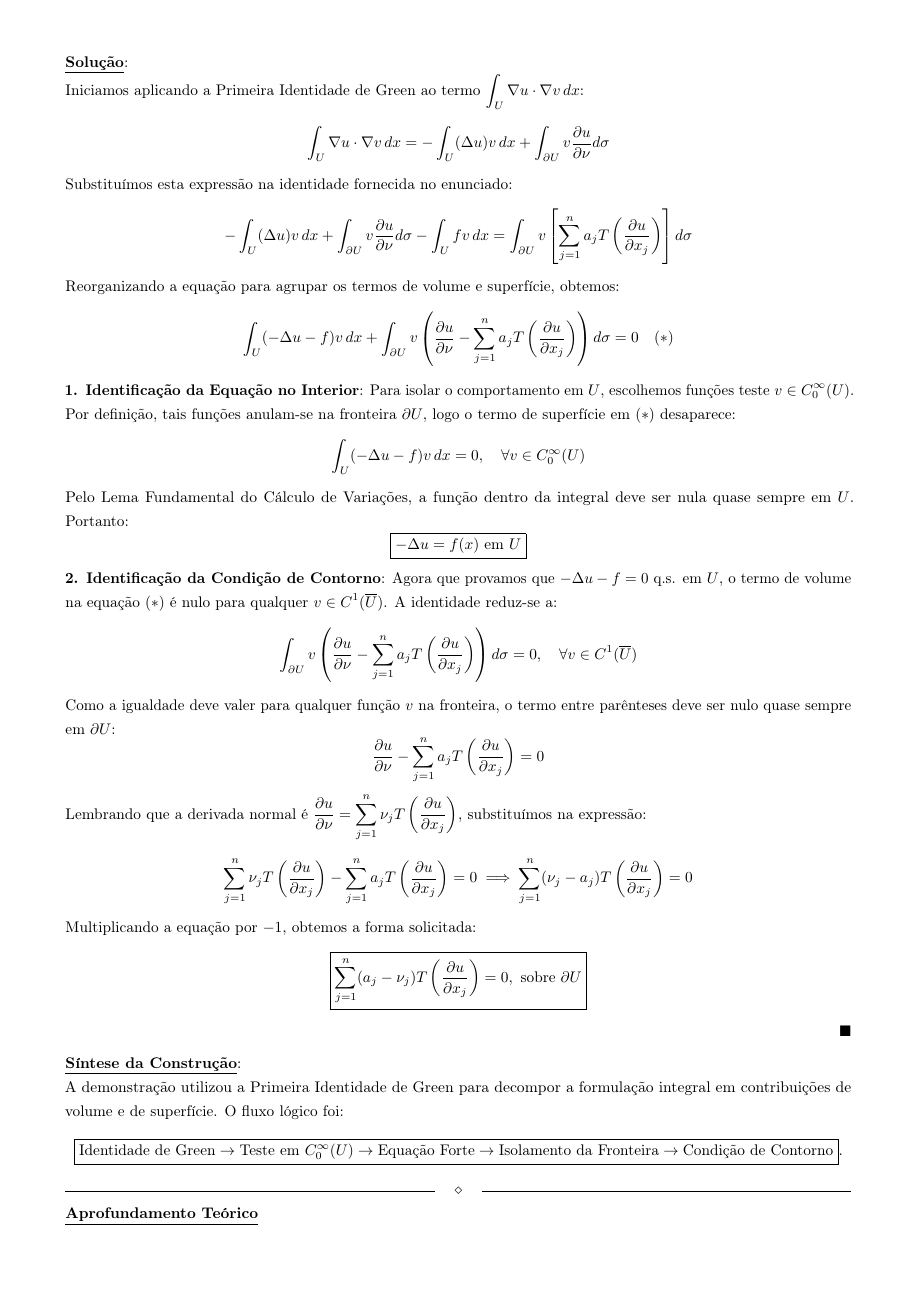
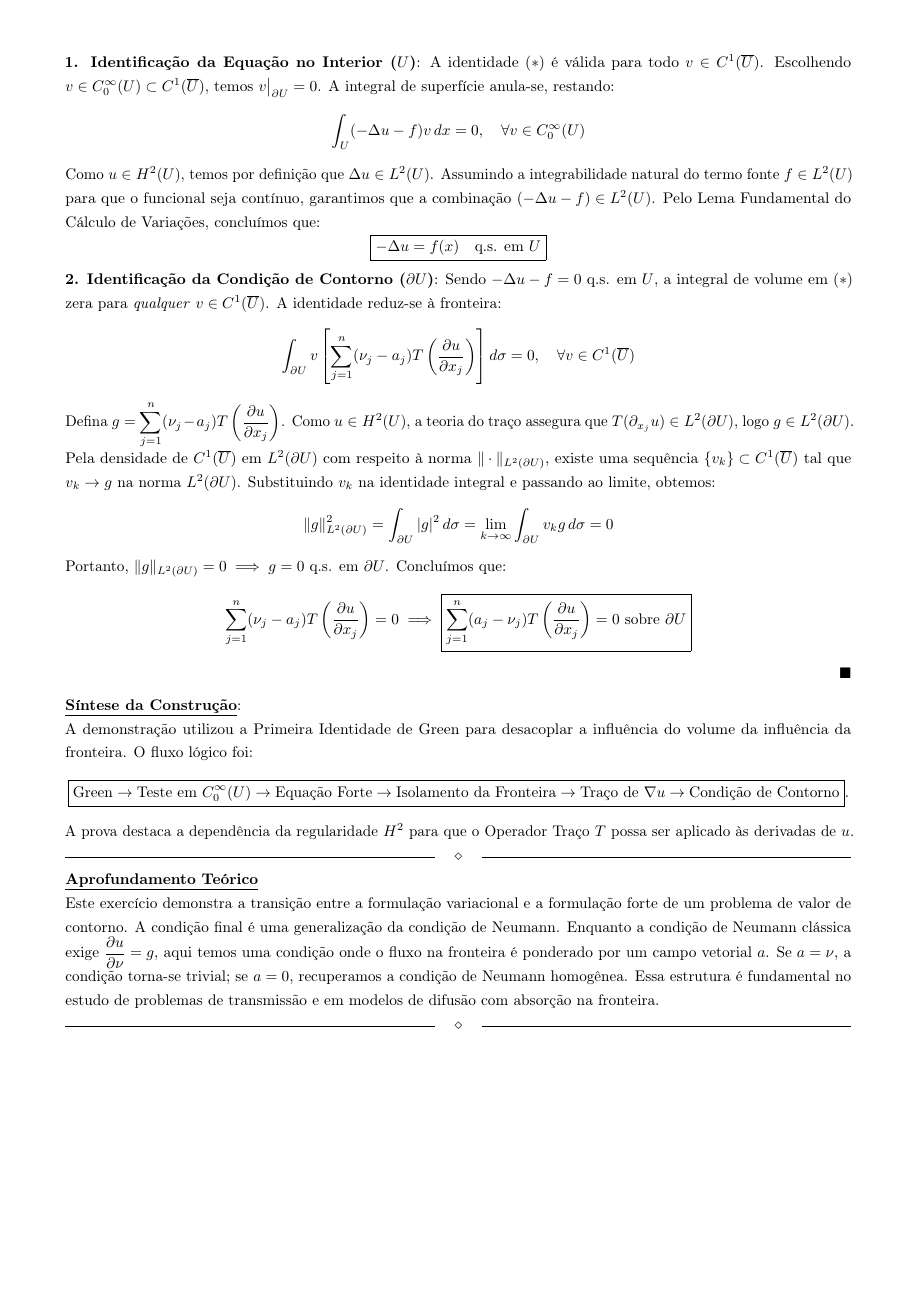
Before and after one commit to anselmolopes/solucoes_edp_2026.1, a LaTeX document (solucao_sobolev.tex): page 85 of 95. Compiled offline with pdfLaTeX.

Commit message:
Atualizacao de progresso via TeXstudio

```diff
--- a/solucao_sobolev.tex
+++ b/solucao_sobolev.tex
@@ -3253 +3248,0 @@ Geometricamente, isso significa que a \textbf{fronteira no infinito} de um espa
-		\item Substituiremos a integral $\int_U \nabla u \cdot \nabla v \, dx$ utilizando a Primeira Identidade de Green.
@@ -3260,10 +3248,0 @@ Geometricamente, isso significa que a \textbf{fronteira no infinito} de um espa
-\solucao{\par
-	Iniciamos aplicando a Primeira Identidade de Green ao termo $\int_U \nabla u \cdot \nabla v \, dx$:
-	$$\int_U \nabla u \cdot \nabla v \, dx = - \int_U (\Delta u) v \, dx + \int_{\partial U} v \frac{\partial u}{\partial \nu} d\sigma$$
-	Substituímos esta expressão na identidade fornecida no enunciado:
-	$$- \int_U (\Delta u) v \, dx + \int_{\partial U} v \frac{\partial u}{\partial \nu} d\sigma - \int_U f v \, dx = \int_{\partial U} v \left[ \sum_{j=1}^n a_j T \left( \frac{\partial u}{\partial x_j} \right) \right] d\sigma$$
-	Reorganizando a equação para agrupar os termos de volume e superfície, obtemos:
-	$$\int_U (-\Delta u - f) v \, dx + \int_{\partial U} v \left( \frac{\partial u}{\partial \nu} - \sum_{j=1}^n a_j T \left( \frac{\partial u}{\partial x_j} \right) \right) d\sigma = 0 \quad (\ast)$$
-
-	\textbf{1. Identificação da Equação no Interior}:
-	Para isolar o comportamento em $U$, escolhemos funções teste $v \in C_0^\infty(U)$. Por definição, tais funções anulam-se na fronteira $\partial U$, logo o termo de superfície em $(\ast)$ desaparece:
@@ -3270,25 +3258,31 @@ Geometricamente, isso significa que a \textbf{fronteira no infinito} de um espa
+	\textbf{1. Identificação da Equação no Interior ($U$)}:
+	A identidade $(\ast)$ é válida para todo $v \in C^1(\overline{U})$. Escolhendo $v \in C_0^\infty(U) \subset C^1(\overline{U})$, temos $v\big|_{\partial U} = 0$. A integral de superfície anula-se, restando:
 	$$\int_U (-\Delta u - f) v \, dx = 0, \quad \forall v \in C_0^\infty(U)$$
-	Pelo Lema Fundamental do Cálculo de Variações, a função dentro da integral deve ser nula quase sempre em $U$. Portanto:
-	$$\boxed{-\Delta u = f(x) \text{ em } U}$$
-
-	\textbf{2. Identificação da Condição de Contorno}:
-	Agora que provamos que $-\Delta u - f = 0$ q.s. em $U$, o termo de volume na equação $(\ast)$ é nulo para qualquer $v \in C^1(\overline{U})$. A identidade reduz-se a:
-	$$\int_{\partial U} v \left( \frac{\partial u}{\partial \nu} - \sum_{j=1}^n a_j T \left( \frac{\partial u}{\partial x_j} \right) \right) d\sigma = 0, \quad \forall v \in C^1(\overline{U})$$
-	Como a igualdade deve valer para qualquer função $v$ na fronteira, o termo entre parênteses deve ser nulo quase sempre em $\partial U$:
-	$$\frac{\partial u}{\partial \nu} - \sum_{j=1}^n a_j T \left( \frac{\partial u}{\partial x_j} \right) = 0$$
-	Lembrando que a derivada normal é $\frac{\partial u}{\partial \nu} = \sum_{j=1}^n \nu_j T \left( \frac{\partial u}{\partial x_j} \right)$, substituímos na expressão:
-	$$\sum_{j=1}^n \nu_j T \left( \frac{\partial u}{\partial x_j} \right) - \sum_{j=1}^n a_j T \left( \frac{\partial u}{\partial x_j} \right) = 0 \implies \sum_{j=1}^n (\nu_j - a_j) T \left( \frac{\partial u}{\partial x_j} \right) = 0$$
-	Multiplicando a equação por $-1$, obtemos a forma solicitada:
-	$$\boxed{\sum_{j=1}^n (a_j - \nu_j) T \left( \frac{\partial u}{\partial x_j} \right) = 0, \text{ sobre } \partial U}$$
-}
-
-\sintese{
-	A demonstração utilizou a Primeira Identidade de Green para decompor a formulação integral em contribuições de volume e de superfície. O fluxo lógico foi:
-	$$\boxed{\text{Identidade de Green} \to \text{Teste em } C_0^\infty(U) \to \text{Equação Forte} \to \text{Isolamento da Fronteira} \to \text{Condição de Contorno}}.$$
-}
-
-\aprofundamento{
-	Este problema exemplifica como as condições de contorno de Robin (ou condições mistas) surgem naturalmente de formulações fracas. A expressão $\sum a_j \partial_j u$ representa um fluxo de saída generalizado. Quando esse fluxo é comparável à derivada normal $\partial_\nu u$, temos uma condição de equilíbrio na fronteira. Esse tipo de análise é crucial para derivar as equações de Euler-Lagrange em problemas de minimização de energia onde o funcional inclui termos de borda.
+
+	Como $u \in H^2(U)$, temos por definição que $\Delta u \in L^2(U)$. Assumindo a integrabilidade natural do termo fonte $f \in L^2(U)$ para que o funcional seja contínuo, garantimos que a combinação $(-\Delta u - f) \in L^2(U)$. Pelo Lema Fundamental do Cálculo de Variações, concluímos que:
+	$$\boxed{-\Delta u = f(x) \quad \text{q.s. em } U}$$
+
+	\textbf{2. Identificação da Condição de Contorno ($\partial U$)}:
+	Sendo $-\Delta u - f = 0$ q.s. em $U$, a integral de volume em $(\ast)$ zera para \textit{qualquer} $v \in C^1(\overline{U})$. A identidade reduz-se à fronteira:
+	$$\int_{\partial U} v \left[ \sum_{j=1}^n (\nu_j - a_j) T \left( \frac{\partial u}{\partial x_j} \right) \right] d\sigma = 0, \quad \forall v \in C^1(\overline{U})$$
+
+	Defina $g = \sum_{j=1}^n (\nu_j - a_j) T \left( \frac{\partial u}{\partial x_j} \right)$. Como $u \in H^2(U)$, a teoria do traço assegura que $T(\partial_{x_j} u) \in L^2(\partial U)$, logo $g \in L^2(\partial U)$.
+
+	Pela densidade de $C^1(\overline{U})$ em $L^2(\partial U)$ com respeito à norma $\|\cdot\|_{L^2(\partial U)}$, existe uma sequência $\{v_k\} \subset C^1(\overline{U})$ tal que $v_k \to g$ na norma $L^2(\partial U)$. Substituindo $v_k$ na identidade integral e passando ao limite, obtemos:
+	$$\|g\|_{L^2(\partial U)}^2 = \int_{\partial U} |g|^2 \, d\sigma = \lim_{k \to \infty} \int_{\partial U} v_k g \, d\sigma = 0$$
+
+	Portanto, $\|g\|_{L^2(\partial U)} = 0 \implies g = 0$ q.s. em $\partial U$. Concluímos que:
+	$$\sum_{j=1}^n (\nu_j - a_j) T \left( \frac{\partial u}{\partial x_j} \right) = 0 \implies \boxed{\sum_{j=1}^n (a_j - \nu_j) T \left( \frac{\partial u}{\partial x_j} \right) = 0 \text{ sobre } \partial U}$$
+}
+
+\sintese{
+	A demonstração utilizou a Primeira Identidade de Green para desacoplar a influência do volume da influência da fronteira. O fluxo lógico foi:
+	$$\boxed{\text{Green} \to \text{Teste em } C_0^\infty(U) \to \text{Equação Forte} \to \text{Isolamento da Fronteira} \to \text{Traço de } \nabla u \to \text{Condição de Contorno}}.$$
+	A prova destaca a dependência da regularidade $H^2$ para que o Operador Traço $T$ possa ser aplicado às derivadas de $u$.
+}
+
+\aprofundamento{
+	Este exercício demonstra a transição entre a formulação variacional e a formulação forte de um problema de valor de contorno. A condição final é uma generalização da condição de Neumann. Enquanto a condição de Neumann clássica exige $\frac{\partial u}{\partial \nu} = g$, aqui temos uma condição onde o fluxo na fronteira é ponderado por um campo vetorial $a$. Se $a = \nu$, a condição torna-se trivial; se $a = 0$, recuperamos a condição de Neumann homogênea. Essa estrutura é fundamental no estudo de problemas de transmissão e em modelos de difusão com absorção na fronteira.
 }
 
 %%%% QUESTÃO 129 %%%%
```
Also changed, not shown: solucao_sobolev.pdf, solucao_sobolev.tex (35 more changed lines).
